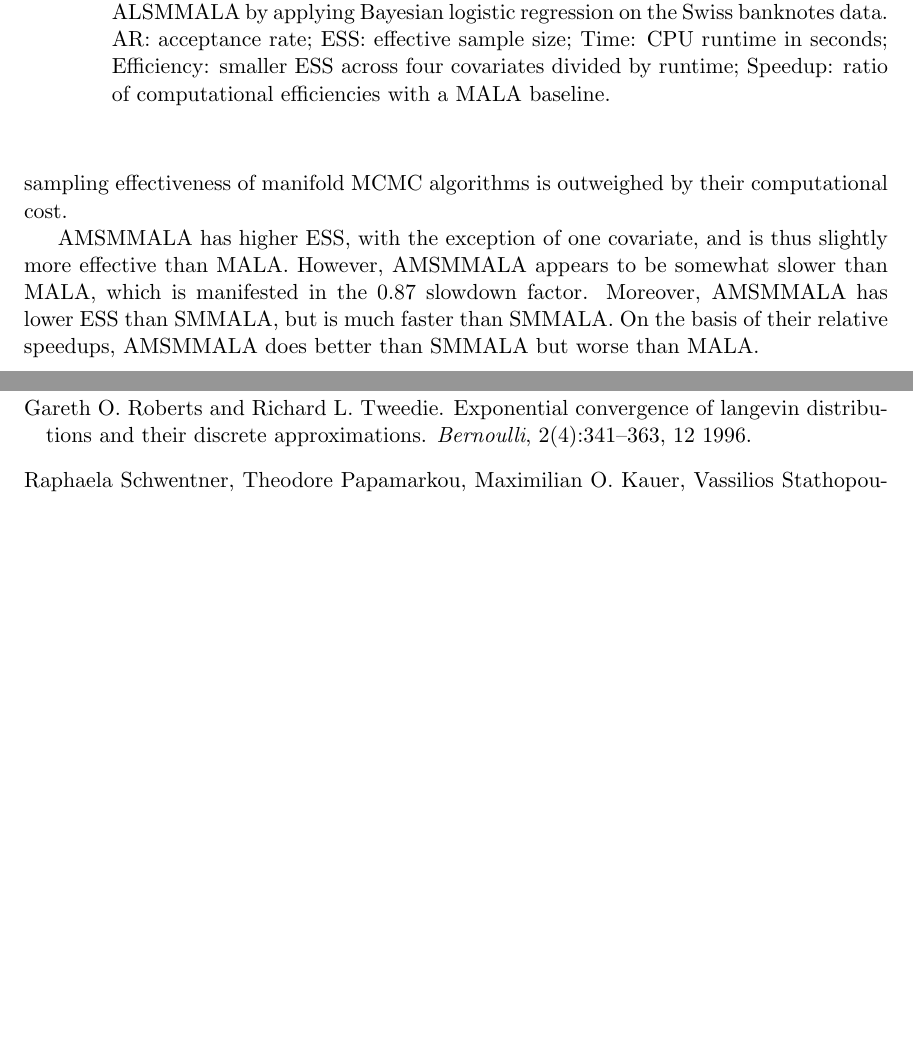
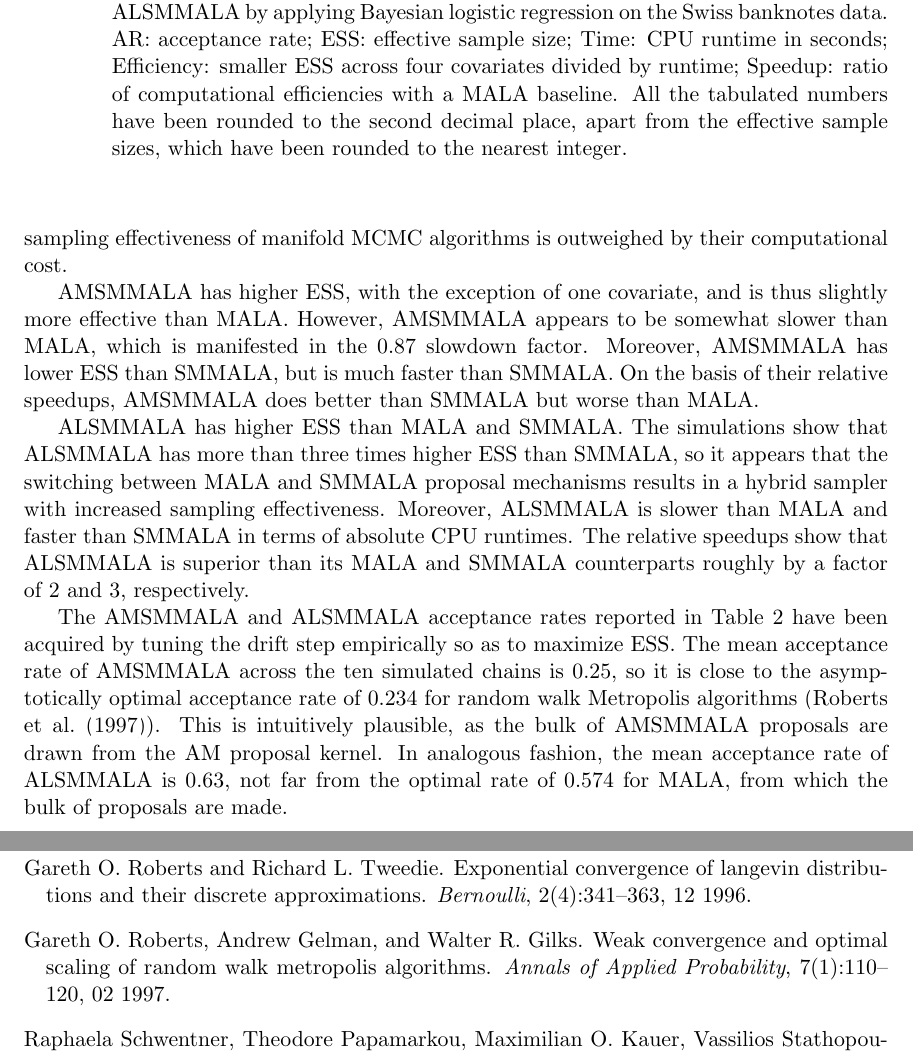
Before and after one commit to eford/pap_for__man, a LaTeX paper (papamarkou2016.tex): two parts of pages 18 and 26 of 26, joined at a grey line, cut so that both start at the same text, the shorter picture padded with empty space. Compiled offline with pdfLaTeX.

Commit message:
Added second last paragraph of section 4.1

```diff
--- a/papamarkou2016.tex
+++ b/papamarkou2016.tex
@@ -1085,6 +1085,8 @@ sampling effectiveness of manifold MCMC algorithms is outweighed by their comput
 		Comparison of sampling efficacy between MALA, SMMALA, AMSMMALA and ALSMMALA by applying Bayesian logistic regression on
 		the Swiss banknotes data. AR: acceptance rate; ESS: effective sample size; Time: CPU runtime in seconds; Efficiency:
 		smaller ESS across four covariates divided by runtime; Speedup: ratio of computational efficiencies with a MALA baseline.
+	  All the tabulated numbers have been rounded to the second decimal place, apart from the effective sample sizes, which
+	  have been rounded to the nearest integer.
 	}
 	\label{tab:logit}
 \end{table}
@@ -1110,9 +1112,18 @@ AMSMMALA appears to be somewhat slower than MALA, which is manifested in the $0.
 lower ESS than SMMALA, but is much faster than SMMALA. On the basis of their relative speedups, AMSMMALA does better than
 SMMALA but worse than MALA.
 
-% ALSMMALA
+ALSMMALA has higher ESS than MALA and SMMALA. The simulations show that ALSMMALA has more than three times higher ESS than
+SMMALA, so it appears that the switching between MALA and SMMALA proposal mechanisms results in a hybrid sampler with
+increased sampling effectiveness. Moreover, ALSMMALA is slower than MALA and faster than SMMALA in terms of absolute CPU
+runtimes. The relative speedups show that ALSMMALA is superior than its MALA and SMMALA counterparts roughly by a factor of
+$2$ and $3$, respectively.
 
-% ARs, driver samplers
+The AMSMMALA and ALSMMALA acceptance rates reported in Table \ref{tab:logit} have been acquired by tuning the drift step
+empirically so as to maximize ESS. The mean acceptance rate of AMSMMALA across the ten simulated chains is $0.25$, so it is
+close to the asymptotically optimal acceptance rate of $0.234$ for random walk Metropolis algorithms
+(\cite{rob_gel_gil__wea}). This is intuitively plausible, as the bulk of AMSMMALA proposals are drawn from the AM proposal
+kernel. In analogous fashion, the mean acceptance rate of ALSMMALA is $0.63$, not far from the optimal rate of $0.574$ for
+MALA, from which the bulk of proposals are made.
 
 % Figure comments
 
```
Also changed, not shown: papamarkou2016.bib (+13 -0 lines), papamarkou2016.bbl.
